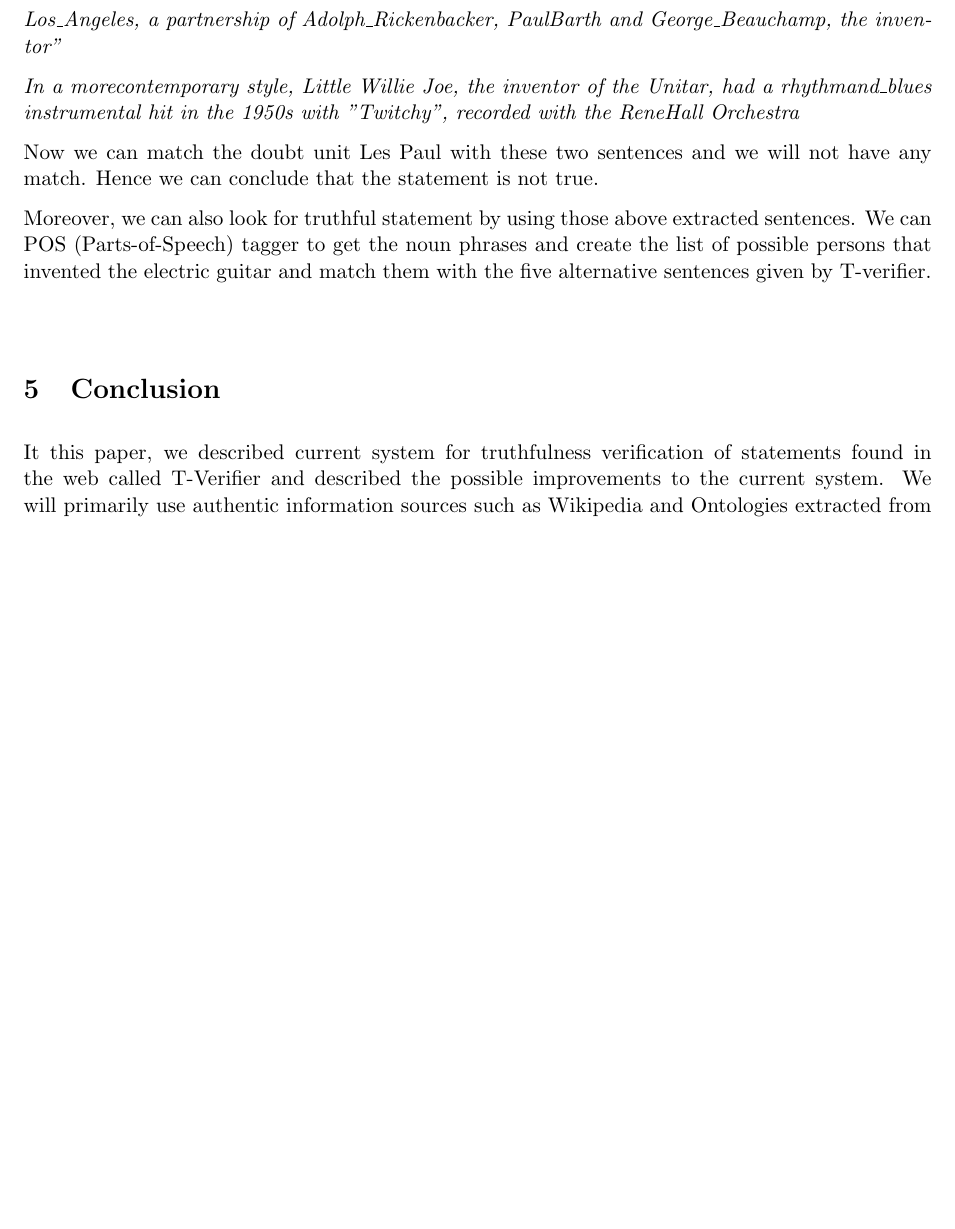
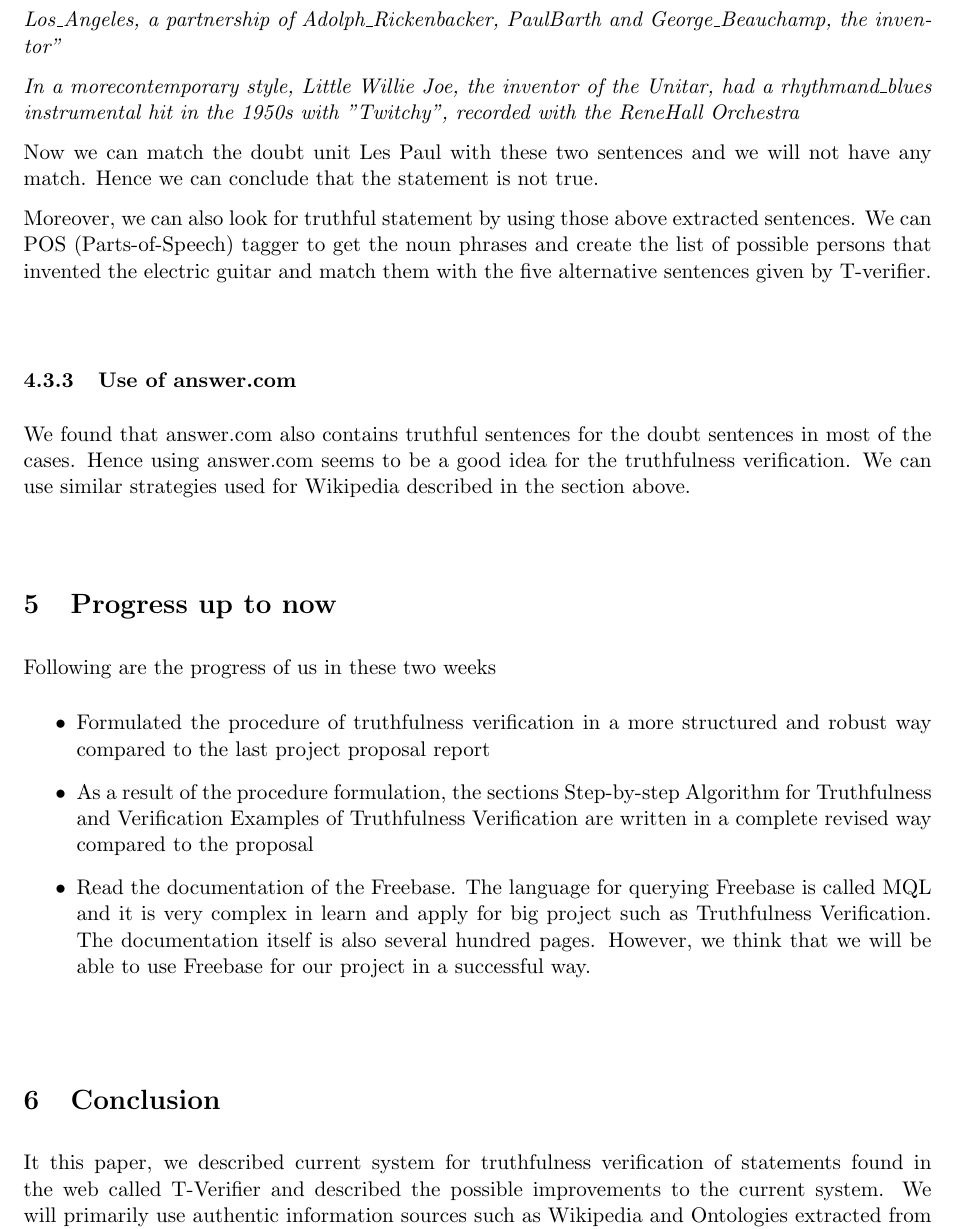
Before and after one commit to thinker007/tverifier, a LaTeX document (proposal/paper.tex): part of page 8 of 8 before the commit and part of page 8 of 9 after it, cut so that both start at the same text, the shorter picture padded with empty space. Compiled offline with pdfLaTeX.

Commit message:
added progress section

```diff
--- a/proposal/paper.tex
+++ b/proposal/paper.tex
@@ -431,6 +431,16 @@ Now we can match the doubt unit Les Paul with these two sentences and we will no
 
 Moreover, we can also look for truthful statement by using those above extracted sentences. We can POS (Parts-of-Speech) tagger to get the noun phrases and create the list of possible persons that invented the electric guitar and match them with the five alternative sentences given by T-verifier.
 
+\subsubsection{Use of answer.com}
+We found that answer.com also contains truthful sentences for the doubt sentences in most of the cases. Hence using answer.com seems to be a good idea for the truthfulness verification. We can use similar strategies used for Wikipedia described in the section above.
+
+\section{Progress up to now}
+Following are the progress of us in these two weeks
+\begin{itemize}
+\item Formulated the procedure of truthfulness verification in a more structured and robust way compared to the last project proposal report
+\item As a result of the procedure formulation, the sections Step-by-step Algorithm for Truthfulness and Verification Examples of Truthfulness Verification are written in a complete revised way compared to the proposal
+\item Read the documentation of the Freebase. The language for querying Freebase is called MQL and it is very complex in learn and apply for big project such as Truthfulness Verification. The documentation itself is also several hundred pages. However, we think that we will be able to use Freebase for our project in a successful way.
+\end{itemize}
 
 \section{Conclusion}
 It this paper, we described current system for truthfulness verification of statements found in the web called T-Verifier and described the possible improvements to the current system. We will primarily use authentic information sources such as Wikipedia and Ontologies extracted from Wikipedia such as FreeBase, DBPedia, and YOGA to found the truthfulness of doubtful statements.
```
Also changed, not shown: proposal/paper.pdf.
